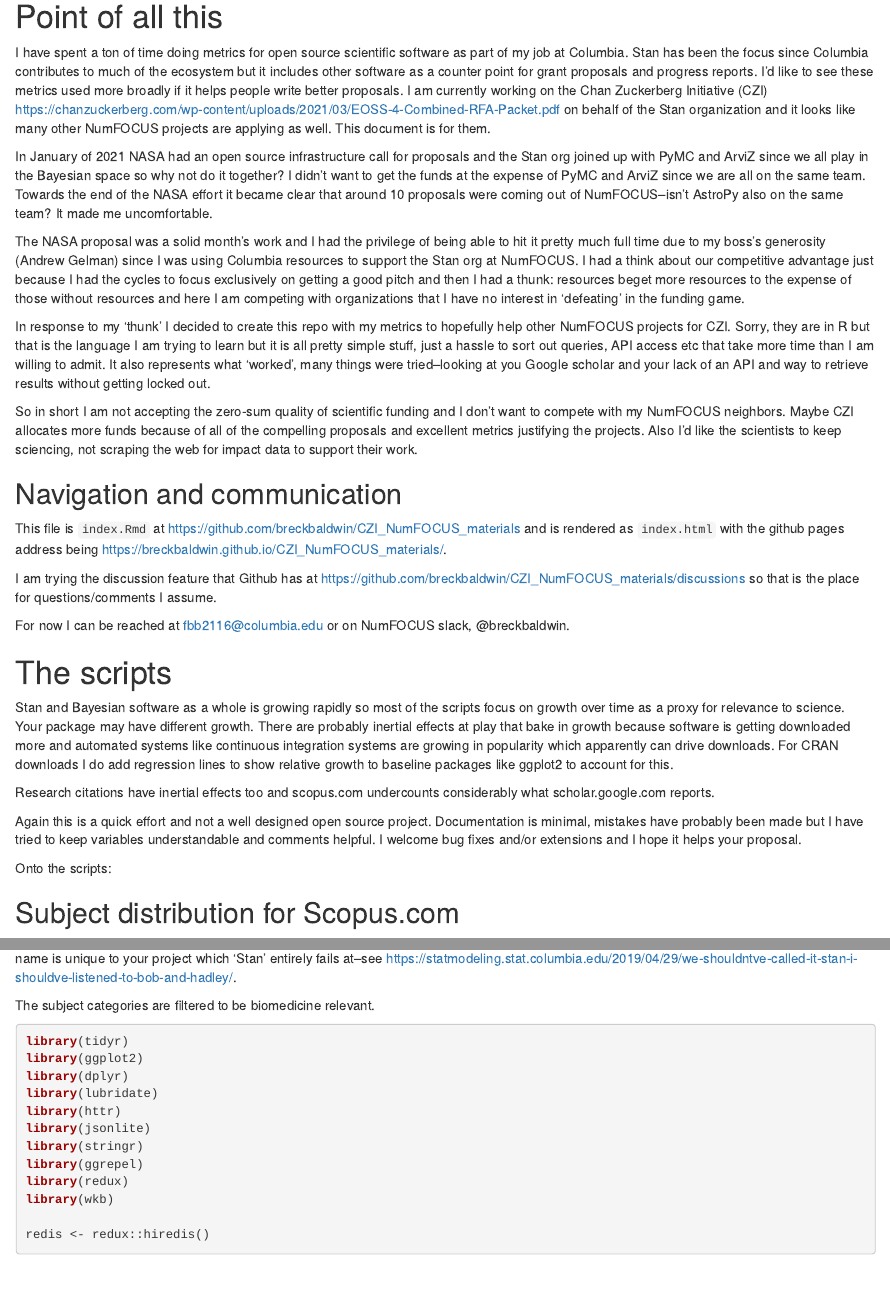
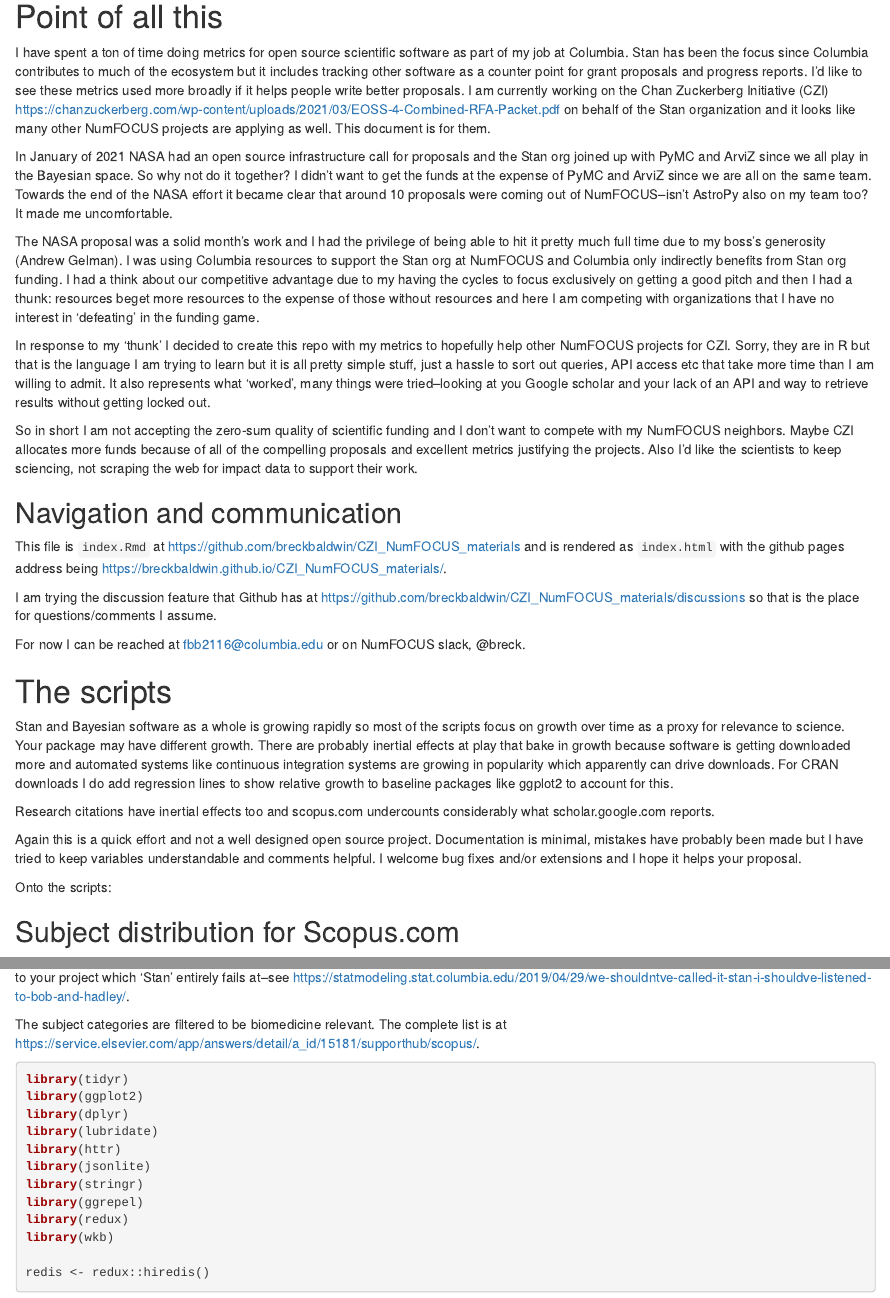
Before and after one commit to breckbaldwin/CZI_NumFOCUS_materials, an R Markdown document (index.Rmd): the page in a window 1100 px wide, from 140 px down, and a second part further down, joined at a grey line. Rendered offline with R 4.5, knitr and Pandoc, with nearby package versions; code that draws random numbers runs with fixed seeds of ours; some code elsewhere in the file could not run offline.

Commit message:
mid edit

````diff
--- a/index.Rmd
+++ b/index.Rmd
@@ -11,11 +11,11 @@
 
 # Point of all this
 
-I have spent a ton of time doing metrics for open source scientific software as part of my job at Columbia. Stan has been the focus since Columbia contributes to much of the ecosystem but it includes other software as a counter point for grant proposals and progress reports. I'd like to see these metrics used more broadly if it helps people write better proposals. I am currently working on the Chan Zuckerberg Initiative (CZI) [https://chanzuckerberg.com/wp-content/uploads/2021/03/EOSS-4-Combined-RFA-Packet.pdf](https://chanzuckerberg.com/wp-content/uploads/2021/03/EOSS-4-Combined-RFA-Packet.pdf) on behalf of the Stan organization and it looks like many other NumFOCUS projects are applying as well. This document is for them.
+I have spent a ton of time doing metrics for open source scientific software as part of my job at Columbia. Stan has been the focus since Columbia contributes to much of the ecosystem but it includes tracking other software as a counter point for grant proposals and progress reports. I'd like to see these metrics used more broadly if it helps people write better proposals. I am currently working on the Chan Zuckerberg Initiative (CZI) [https://chanzuckerberg.com/wp-content/uploads/2021/03/EOSS-4-Combined-RFA-Packet.pdf](https://chanzuckerberg.com/wp-content/uploads/2021/03/EOSS-4-Combined-RFA-Packet.pdf) on behalf of the Stan organization and it looks like many other NumFOCUS projects are applying as well. This document is for them.
 
-In January of 2021 NASA had an open source infrastructure call for proposals and the Stan org joined up with PyMC and ArviZ since we all play in the Bayesian space so why not do it together? I didn't want to get the funds at the expense of PyMC and ArviZ since we are all on the same team. Towards the end of the NASA effort it became clear that around 10 proposals were coming out of NumFOCUS--isn't AstroPy also on the same team? It made me uncomfortable.
+In January of 2021 NASA had an open source infrastructure call for proposals and the Stan org joined up with PyMC and ArviZ since we all play in the Bayesian space. So why not do it together? I didn't want to get the funds at the expense of PyMC and ArviZ since we are all on the same team. Towards the end of the NASA effort it became clear that around 10 proposals were coming out of NumFOCUS--isn't AstroPy also on my team too? It made me uncomfortable.
 
-The NASA proposal was a solid month's work and I had the privilege of being able to hit it pretty much full time due to my boss's generosity (Andrew Gelman) since I was using Columbia resources to support the Stan org at NumFOCUS. I had a think about our competitive advantage just because I had the cycles to focus exclusively on getting a good pitch and then I had a thunk: resources beget more resources to the expense of those without resources and here I am competing with organizations that I have no interest in 'defeating' in the funding game.
+The NASA proposal was a solid month's work and I had the privilege of being able to hit it pretty much full time due to my boss's generosity (Andrew Gelman). I was using Columbia resources to support the Stan org at NumFOCUS and Columbia only indirectly benefits from Stan org funding. I had a think about our competitive advantage due to my having the cycles to focus exclusively on getting a good pitch and then I had a thunk: resources beget more resources to the expense of those without resources and here I am competing with organizations that I have no interest in 'defeating' in the funding game.
 
 In response to my 'thunk' I decided to create this repo with my metrics to hopefully help other NumFOCUS projects for CZI. Sorry, they are in R but that is the language I am trying to learn but it is all pretty simple stuff, just a hassle to sort out queries, API access etc that take more time than I am willing to admit. It also represents what 'worked', many things were tried--looking at you Google scholar and your lack of an API and way to retrieve results without getting locked out.
 
@@ -27,7 +27,7 @@
 
 I am trying the discussion feature that Github has at [https://github.com/breckbaldwin/CZI_NumFOCUS_materials/discussions](https://github.com/breckbaldwin/CZI_NumFOCUS_materials/discussions) so that is the place for questions/comments I assume.
 
-For now I can be reached at fbb2116@columbia.edu or on NumFOCUS slack, @breckbaldwin.
+For now I can be reached at fbb2116@columbia.edu or on NumFOCUS slack, @breck.
 
 # The scripts
 
@@ -45,5 +45,5 @@
 
-The subject categories are filtered to be biomedicine relevant.
+The subject categories are filtered to be biomedicine relevant. The complete list is at [https://service.elsevier.com/app/answers/detail/a_id/15181/supporthub/scopus/](https://service.elsevier.com/app/answers/detail/a_id/15181/supporthub/scopus/).
 
 ```{r}
 library(tidyr)
````
Also changed, not shown: index.Rmd (2 more changed lines).
